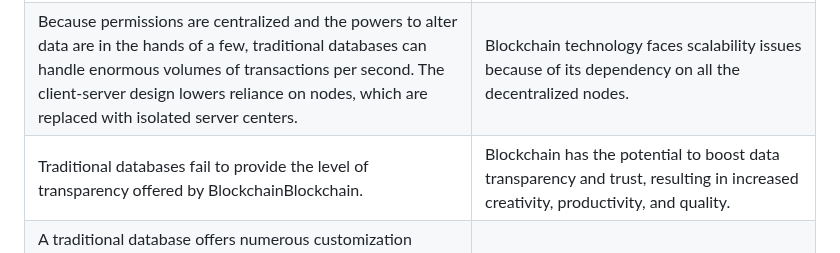
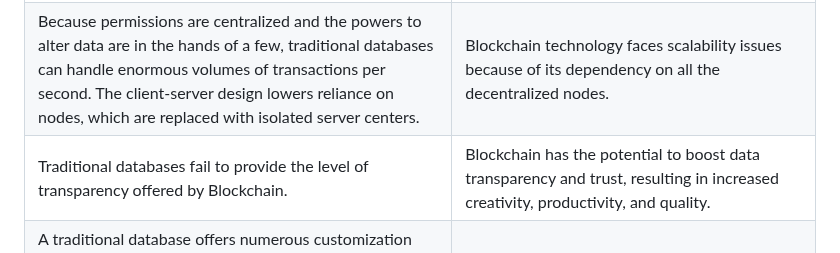
Before and after one commit to JasonChen990513/Blockchain-Certified-Developer-Course-Tijarah, a Markdown page: 1_Introduction_to_Blockchain_Technology/5_Blockchain_vs_traditional_databases.md, the part around the change. Drawn GitHub-style.

```diff
--- a/1_Introduction_to_Blockchain_Technology/5_Blockchain_vs_traditional_databases.md
+++ b/1_Introduction_to_Blockchain_Technology/5_Blockchain_vs_traditional_databases.md
@@ -21,7 +21,7 @@ It is decentralized architecture.
 |Centralized databases keep information that is up-to-date at a particular moment.|Blockchain keeps the present information as well as the past information that has been stored before.|
 |Centralized databases are used as databases for a really long time and have a good performance record, but are slow for ertain functionalities.|Blockchain is ideal for transaction platform but it slows down when used as databases, specially with large collection of data.|
 |Because permissions are centralized and the powers to alter data are in the hands of a few, traditional databases can handle enormous volumes of transactions per second. The client-server design lowers reliance on nodes, which are replaced with isolated server centers.|Blockchain technology faces scalability issues because of its dependency on all the decentralized nodes.|
-|Traditional databases fail to provide the level of transparency offered by BlockchainBlockchain.|Blockchain has the potential to boost data transparency and trust, resulting in increased creativity, productivity, and quality.|
+|Traditional databases fail to provide the level of transparency offered by Blockchain.|Blockchain has the potential to boost data transparency and trust, resulting in increased creativity, productivity, and quality.|
 |A traditional database offers numerous customization choices. Permissions, Privileges, and set-up requirements can all be optimized because traditional databases are managed centrally. Developers can update the front end and add plugins to the database to make it customer-centric.|As Blockchain is a public distributed ledger, it can not be customized by an individual’s choice.|
 |The client performs four action in a typical database: Create, Read, Update, and Delete. These are the four steps in the CRUD process.| user only can contribute more data in the additional blocks in the Blockchain. The old data will not be destroyed; it will stay in the system and be accessible to the public.	|
 |The information in a centralized or traditional database is current at any given time. If want to check old data need to found the history backup, and it also may incomplete.|The information that is current and the information that was previously available coexist. It generates a database with its histories in it. This property of Blockchain makes it handy for tracing records and determining a product’s validity.|
```
